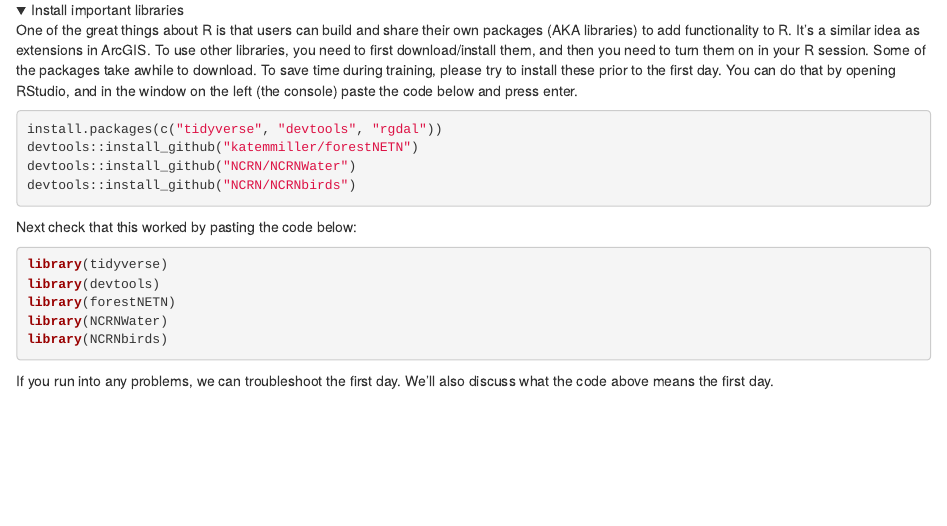
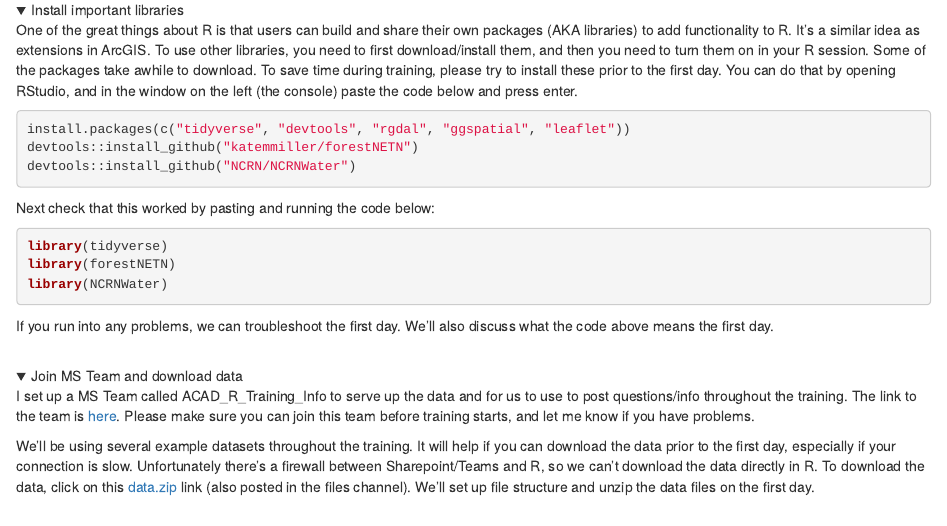
Before and after one commit to KateMMiller/R_Training, an R Markdown document (D0_Install_R_and_RStudio.Rmd): the page in a window 1100 px wide, from 520 px down. Rendered offline with R 4.5, knitr and Pandoc, with nearby package versions.

Commit message:
updated links

````diff
--- a/D0_Install_R_and_RStudio.Rmd
+++ b/D0_Install_R_and_RStudio.Rmd
@@ -23,22 +23,26 @@
 One of the great things about R is that users can build and share their own packages (AKA libraries) to add functionality to R. It's a similar idea as extensions in ArcGIS. To use other libraries, you need to first download/install them, and then you need to turn them on in your R session. Some of the packages take awhile to download. To save time during training, please try to install these prior to the first day. You can do that by opening RStudio, and in the window on the left (the console) paste the code below and press enter.
 
 ```{r install_packages, echo=T, eval=F}
-install.packages(c("tidyverse", "devtools", "rgdal"))
+install.packages(c("tidyverse", "devtools", "rgdal", "ggspatial", "leaflet"))
 devtools::install_github("katemmiller/forestNETN")
 devtools::install_github("NCRN/NCRNWater")
-devtools::install_github("NCRN/NCRNbirds")
 ```
 
-Next check that this worked by pasting the code below:
+Next check that this worked by pasting and running the code below:
 ```{r check_install, echo=T, results='hide', eval=FALSE}
 library(tidyverse)
-library(devtools)
 library(forestNETN)
 library(NCRNWater)
-library(NCRNbirds)
 ```
 
 If you run into any problems, we can troubleshoot the first day. We'll also discuss what the code above means the first day.
+</details>
+<br>
+
+<details open><summary class='drop'>Join MS Team and download data</summary>
+I set up a MS Team called ACAD_R_Training_Info to serve up the data and for us to use to post questions/info throughout the training. The link to the team is <a href="https://teams.microsoft.com/l/team/19%3a922d93279b8e495791b7658a624defec%40thread.skype/conversations?groupId=97be0c48-26ec-4d45-bd5b-e06a315ddb0a&tenantId=0693b5ba-4b18-4d7b-9341-f32f400a5494">here</a>. Please make sure you can join this team before training starts, and let me know if you have problems.
+
+We'll be using several example datasets throughout the training. It will help if you can download the data prior to the first day, especially if your connection is slow. Unfortunately there's a firewall between Sharepoint/Teams and R, so we can't download the data directly in R. To download the data, click on this <a href="https://doimspp.sharepoint.com/sites/ACAD_R_Training_Info/Shared%20Documents/General/data.zip">data.zip</a> link (also posted in the files channel). We'll set up file structure and unzip the data files on the first day.
 </details>
 <br>
 
````
Also changed, not shown: D1_M2_Project_and_file_setup.Rmd (+3 -1 lines), D3_M3_Saving_to_shapefile.Rmd (+0 -3 lines), index.html.
